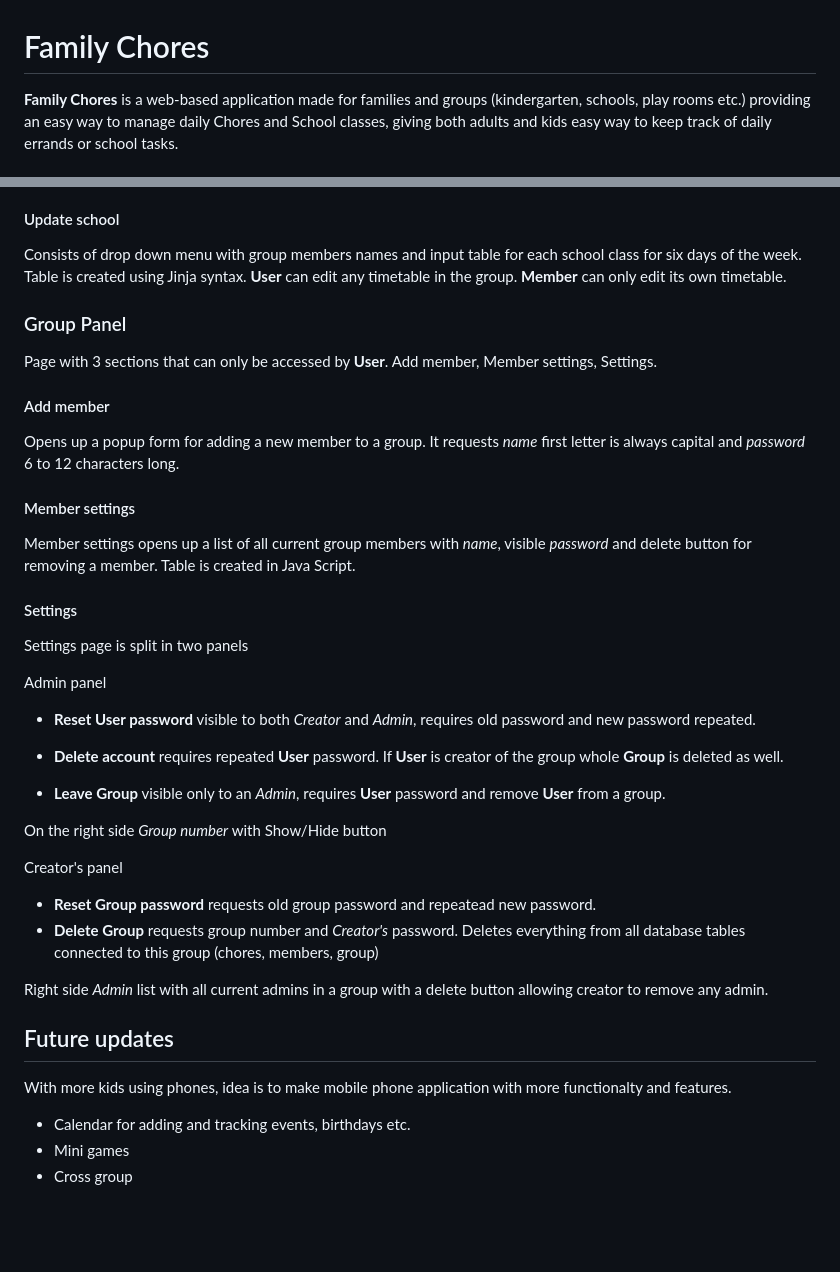
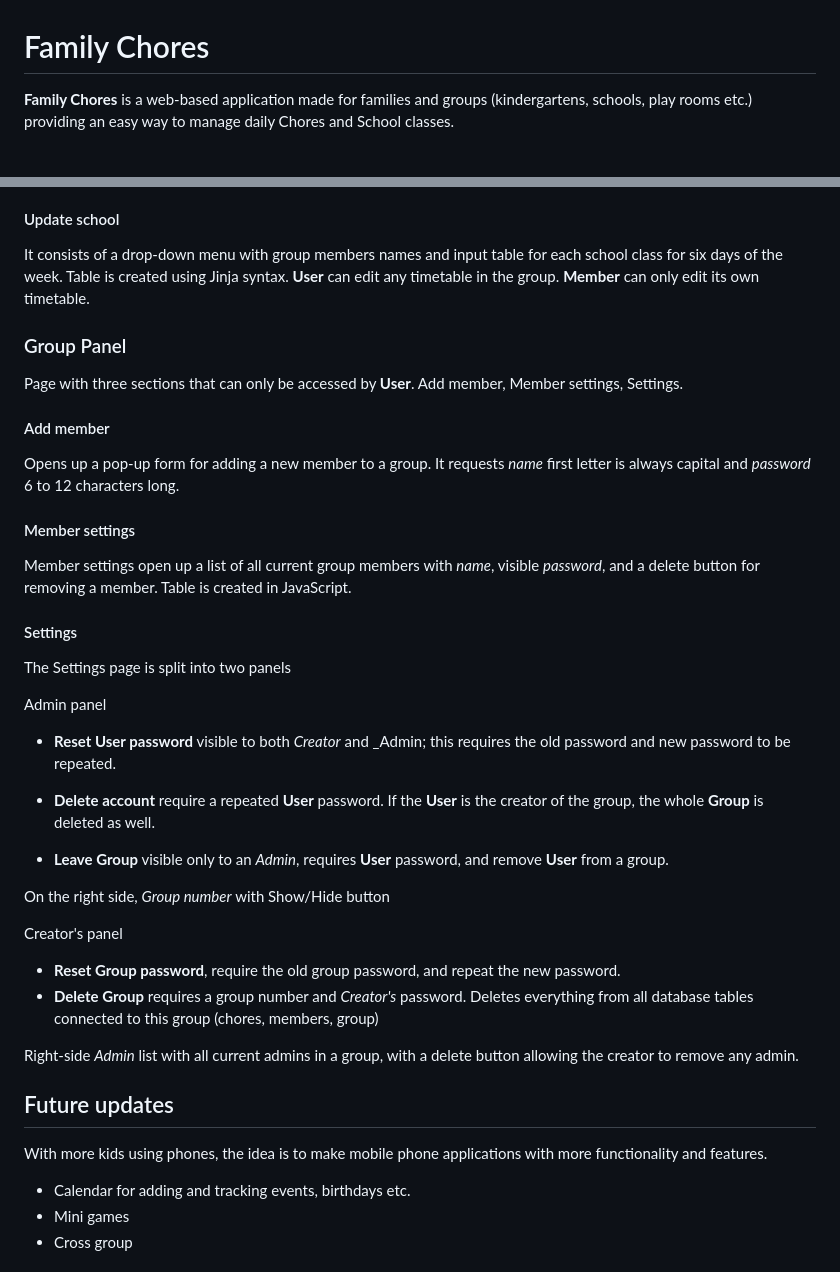
Before and after one commit to saymonV/final-project-cs50, a Markdown page: README.md, 2 parts joined by grey strips. Drawn GitHub-style; blank space fills up the shorter version.

```diff
--- a/README.md
+++ b/README.md
@@ -1,4 +1,4 @@
 # Family Chores
 
-**Family Chores** is a web-based application made for families and groups (kindergarten, schools, play rooms etc.) providing an easy way to manage daily Chores and School classes, giving both adults and kids easy way to keep track of daily errands or school tasks.
+**Family Chores** is a web-based application made for families and groups (kindergartens, schools, play rooms etc.) providing an easy way to manage daily Chores and School classes.
 
@@ -90,48 +95,48 @@ Navigation item Update schools opens up a page for editing time tables.
 
 #### Update school
 
-Consists of drop down menu with group members names and input table for each school class for six days of the week.
+It consists of a drop-down menu with group members names and input table for each school class for six days of the week.
 Table is created using Jinja syntax.
 **User** can edit any timetable in the group.
 **Member** can only edit its own timetable.
 
 ### Group Panel
 
-Page with 3 sections that can only be accessed by **User**. Add member, Member settings, Settings.
+Page with three sections that can only be accessed by **User**. Add member, Member settings, Settings.
 
 #### Add member
 
-Opens up a popup form for adding a new member to a group. It requests _name_ first letter is always capital and _password_ 6 to 12 characters long.
+Opens up a pop-up form for adding a new member to a group. It requests _name_ first letter is always capital and _password_ 6 to 12 characters long.
 
 #### Member settings
 
-Member settings opens up a list of all current group members with _name_, visible _password_ and delete button for removing a member.
-Table is created in Java Script.
+Member settings open up a list of all current group members with _name_, visible _password_, and a delete button for removing a member.
+Table is created in JavaScript.
 
 #### Settings
 
-Settings page is split in two panels
+The Settings page is split into two panels
 
 Admin panel
 
-- **Reset User password** visible to both _Creator_ and _Admin_, requires old password and new password repeated.
+- **Reset User password** visible to both _Creator_ and \_Admin; this requires the old password and new password to be repeated.
 
-- **Delete account** requires repeated **User** password. If **User** is creator of the group whole **Group** is deleted as well.
+- **Delete account** require a repeated **User** password. If the **User** is the creator of the group, the whole **Group** is deleted as well.
 
-- **Leave Group** visible only to an _Admin_, requires **User** password and remove **User** from a group.
+- **Leave Group** visible only to an _Admin_, requires **User** password, and remove **User** from a group.
 
-On the right side _Group number_ with Show/Hide button
+On the right side, _Group number_ with Show/Hide button
 
 Creator's panel
 
-- **Reset Group password** requests old group password and repeatead new password.
-- **Delete Group** requests group number and _Creator's_ password. Deletes everything from all database tables connected to this group (chores, members, group)
+- **Reset Group password**, require the old group password, and repeat the new password.
+- **Delete Group** requires a group number and _Creator's_ password. Deletes everything from all database tables connected to this group (chores, members, group)
 
-Right side _Admin_ list with all current admins in a group with a delete button allowing creator to remove any admin.
+Right-side _Admin_ list with all current admins in a group, with a delete button allowing the creator to remove any admin.
 
 ## Future updates
 
-With more kids using phones, idea is to make mobile phone application with more functionalty and features.
+With more kids using phones, the idea is to make mobile phone applications with more functionality and features.
 
 - Calendar for adding and tracking events, birthdays etc.
 - Mini games
```
Also changed, not shown: other parts of README.md (+34 -29 lines).
